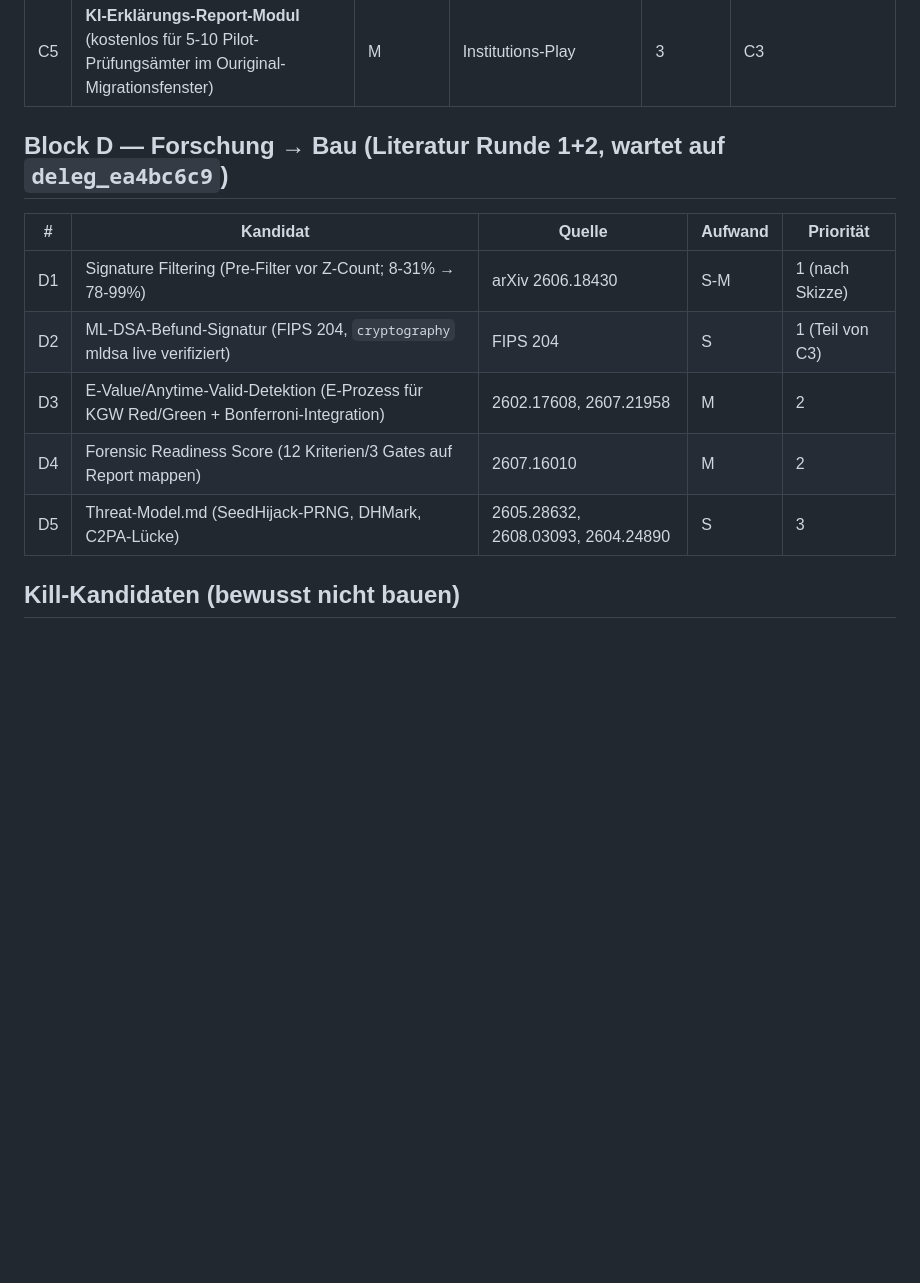
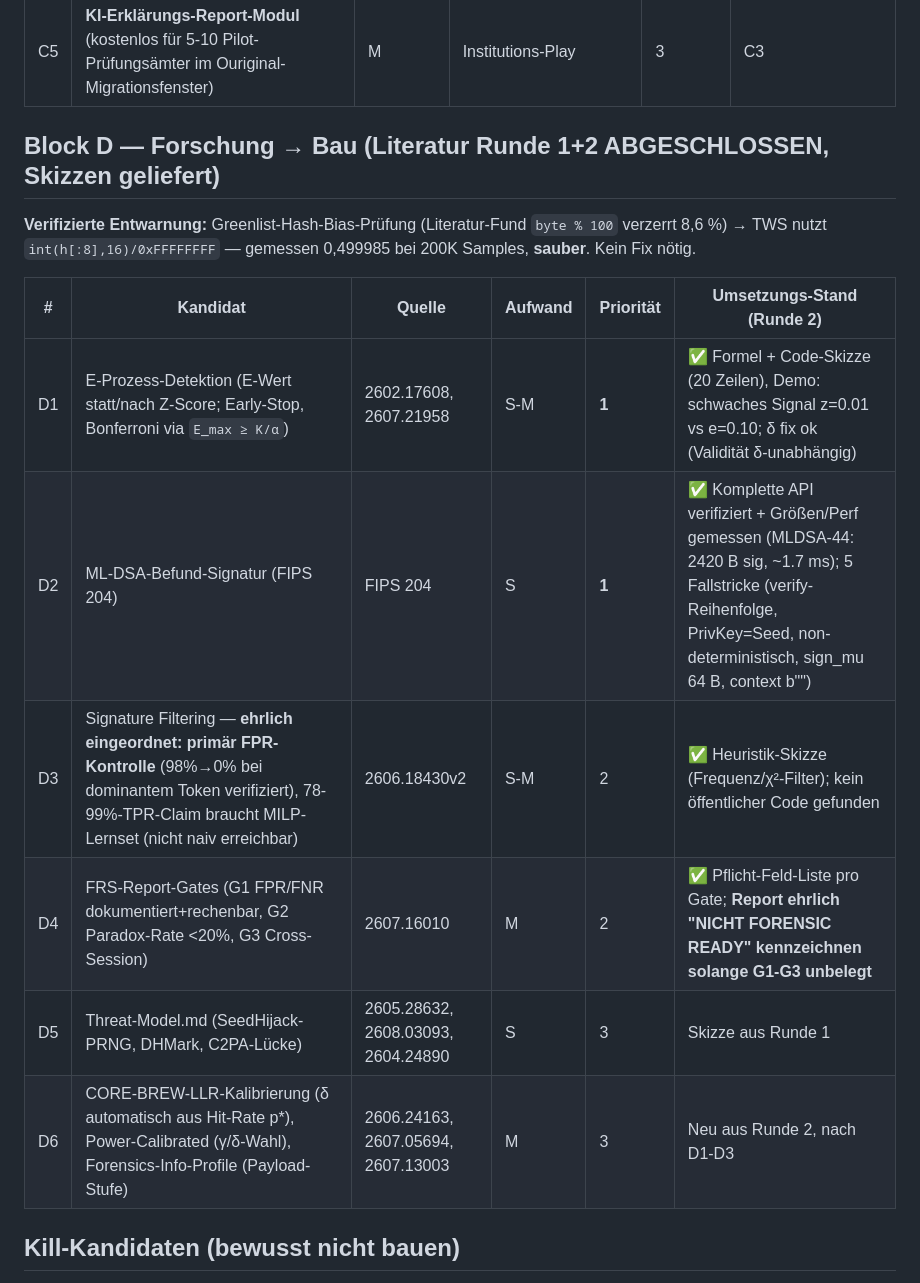
Before and after one commit to mrmixx-max/text-watermark-studio, a Markdown page: docs/BUILD-LIST.md, the part around the change. Drawn GitHub-style; blank space fills up the shorter version.

Commit message:
docs: BUILD-LIST — Literatur Runde 2 abgeschlossen (E-Prozess/ML-DSA/Signature-Filter/FRS-Skizzen), Hash-Bias-Entwarnung verifiziert

```diff
--- a/docs/BUILD-LIST.md
+++ b/docs/BUILD-LIST.md
@@ -36,15 +36,18 @@
 | C4 | **ΔZ-Check als Service** (web, IMATAG-Muster, per-Authentifizierung) | M | Cleaner-Moat, Verifikation | 3 | C3; vor Anthropic-Detektor (Q4 26/Q1 27) |
 | C5 | **KI-Erklärungs-Report-Modul** (kostenlos für 5-10 Pilot-Prüfungsämter im Ouriginal-Migrationsfenster) | M | Institutions-Play | 3 | C3 |
 
-## Block D — Forschung → Bau (Literatur Runde 1+2, wartet auf `deleg_ea4bc6c9`)
+## Block D — Forschung → Bau (Literatur Runde 1+2 ABGESCHLOSSEN, Skizzen geliefert)
 
-| # | Kandidat | Quelle | Aufwand | Priorität |
-|---|---|---|---|---|
-| D1 | Signature Filtering (Pre-Filter vor Z-Count; 8-31% → 78-99%) | arXiv 2606.18430 | S-M | 1 (nach Skizze) |
-| D2 | ML-DSA-Befund-Signatur (FIPS 204, `cryptography` mldsa live verifiziert) | FIPS 204 | S | 1 (Teil von C3) |
-| D3 | E-Value/Anytime-Valid-Detektion (E-Prozess für KGW Red/Green + Bonferroni-Integration) | 2602.17608, 2607.21958 | M | 2 |
-| D4 | Forensic Readiness Score (12 Kriterien/3 Gates auf Report mappen) | 2607.16010 | M | 2 |
-| D5 | Threat-Model.md (SeedHijack-PRNG, DHMark, C2PA-Lücke) | 2605.28632, 2608.03093, 2604.24890 | S | 3 |
+**Verifizierte Entwarnung:** Greenlist-Hash-Bias-Prüfung (Literatur-Fund `byte % 100` verzerrt 8,6 %) → TWS nutzt `int(h[:8],16)/0xFFFFFFFF` — gemessen 0,499985 bei 200K Samples, **sauber**. Kein Fix nötig.
+
+| # | Kandidat | Quelle | Aufwand | Priorität | Umsetzungs-Stand (Runde 2) |
+|---|---|---|---|---|---|
+| D1 | E-Prozess-Detektion (E-Wert statt/nach Z-Score; Early-Stop, Bonferroni via `E_max ≥ K/α`) | 2602.17608, 2607.21958 | S-M | **1** | ✅ Formel + Code-Skizze (20 Zeilen), Demo: schwaches Signal z=0.01 vs e=0.10; δ fix ok (Validität δ-unabhängig) |
+| D2 | ML-DSA-Befund-Signatur (FIPS 204) | FIPS 204 | S | **1** | ✅ Komplette API verifiziert + Größen/Perf gemessen (MLDSA-44: 2420 B sig, ~1.7 ms); 5 Fallstricke (verify-Reihenfolge, PrivKey=Seed, non-deterministisch, sign_mu 64 B, context b"") |
+| D3 | Signature Filtering — **ehrlich eingeordnet: primär FPR-Kontrolle** (98%→0% bei dominantem Token verifiziert), 78-99%-TPR-Claim braucht MILP-Lernset (nicht naiv erreichbar) | 2606.18430v2 | S-M | 2 | ✅ Heuristik-Skizze (Frequenz/χ²-Filter); kein öffentlicher Code gefunden |
+| D4 | FRS-Report-Gates (G1 FPR/FNR dokumentiert+rechenbar, G2 Paradox-Rate <20%, G3 Cross-Session) | 2607.16010 | M | 2 | ✅ Pflicht-Feld-Liste pro Gate; **Report ehrlich "NICHT FORENSIC READY" kennzeichnen solange G1-G3 unbelegt** |
+| D5 | Threat-Model.md (SeedHijack-PRNG, DHMark, C2PA-Lücke) | 2605.28632, 2608.03093, 2604.24890 | S | 3 | Skizze aus Runde 1 |
+| D6 | CORE-BREW-LLR-Kalibrierung (δ automatisch aus Hit-Rate p*), Power-Calibrated (γ/δ-Wahl), Forensics-Info-Profile (Payload-Stufe) | 2606.24163, 2607.05694, 2607.13003 | M | 3 | Neu aus Runde 2, nach D1-D3 |
 
 ## Kill-Kandidaten (bewusst nicht bauen)
 
```
